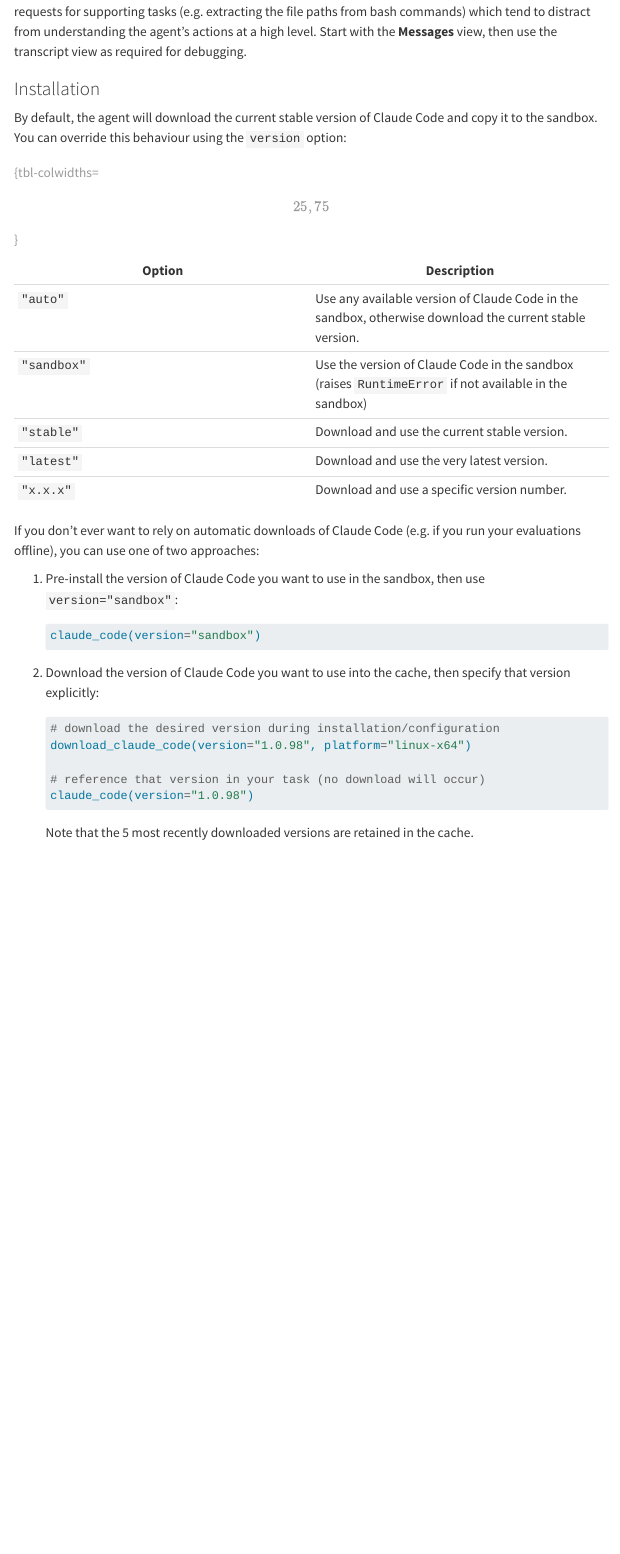
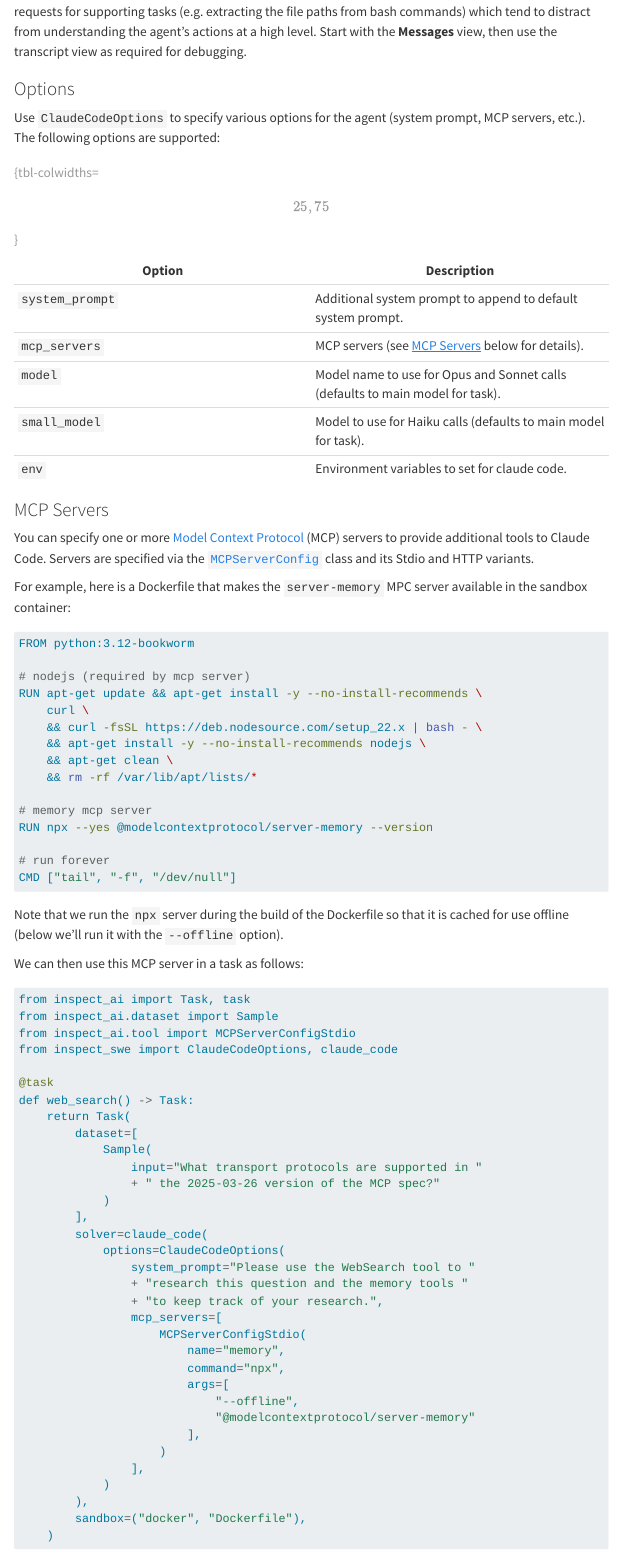
Before and after one commit to meridianlabs-ai/inspect_swe, a Quarto document (docs/index.qmd): the page in a window 1100 px wide, from 1850 px down. Rendered offline with R 4.5, knitr and Pandoc in place of Quarto, with nearby package versions; menus at the side of the page are left out.

Commit message:
formatting and docs

````diff
--- a/docs/index.qmd
+++ b/docs/index.qmd
@@ -76,3 +76,79 @@
 ![](images/inspect-view-messages.png){.border}
 
 While the **Transcript** view includes all of the same information, it also includes many additional model requests for supporting tasks (e.g. extracting the file paths from bash commands) which tend to distract from understanding the agent's actions at a high level. Start with the **Messages** view, then use the transcript view as required for debugging.
+
+### Options
+
+Use `ClaudeCodeOptions` to specify various options for the agent (system prompt, MCP servers, etc.). The following options are supported:
+
+| Option | Description |
+|------------------------------------|------------------------------------|
+| `system_prompt` | Additional system prompt to append to default system prompt. |
+| `mcp_servers` | MCP servers (see [MCP Servers](#mcp-servers) below for details). |
+| `model` | Model name to use for Opus and Sonnet calls (defaults to main model for task). |
+| `small_model` | Model to use for Haiku calls (defaults to main model for task). |
+| `env` | Environment variables to set for claude code. |
+
+: {tbl-colwidths=\[25,75\]}
+
+### MCP Servers {#mcp-servers}
+
+You can specify one or more [Model Context Protocol](https://modelcontextprotocol.io/docs/getting-started/intro) (MCP) servers to provide additional tools to Claude Code. Servers are specified via the [`MCPServerConfig`](https://inspect.aisi.org.uk/reference/inspect_ai.tool.html#mcpserverconfig) class and its Stdio and HTTP variants.
+
+For example, here is a Dockerfile that makes the `server-memory` MPC server available in the sandbox container:
+
+``` dockerfile
+FROM python:3.12-bookworm
+
+# nodejs (required by mcp server)
+RUN apt-get update && apt-get install -y --no-install-recommends \
+    curl \
+    && curl -fsSL https://deb.nodesource.com/setup_22.x | bash - \
+    && apt-get install -y --no-install-recommends nodejs \
+    && apt-get clean \
+    && rm -rf /var/lib/apt/lists/*
+
+# memory mcp server
+RUN npx --yes @modelcontextprotocol/server-memory --version
+
+# run forever
+CMD ["tail", "-f", "/dev/null"]
+```
+
+Note that we run the `npx` server during the build of the Dockerfile so that it is cached for use offline (below we'll run it with the `--offline` option).
+
+We can then use this MCP server in a task as follows:
+
+``` python
+from inspect_ai import Task, task
+from inspect_ai.dataset import Sample
+from inspect_ai.tool import MCPServerConfigStdio
+from inspect_swe import ClaudeCodeOptions, claude_code
+
+@task
+def web_search() -> Task:
+    return Task(
+        dataset=[
+            Sample(
+                input="What transport protocols are supported in "
+                + " the 2025-03-26 version of the MCP spec?"
+            )
+        ],
+        solver=claude_code(
+            options=ClaudeCodeOptions(
+                system_prompt="Please use the WebSearch tool to "
+                + "research this question and the memory tools "
+                + "to keep track of your research.",
+                mcp_servers=[
+                    MCPServerConfigStdio(
+                        name="memory",
+                        command="npx",
+                        args=[
+                            "--offline",
+                            "@modelcontextprotocol/server-memory"
+                        ],
+                    )
+                ],
+            )
+        ),
+        sandbox=("docker", "Dockerfile"),
````
Also changed, not shown: examples/web_search/task.py (+6 -4 lines), docs/index.qmd (6 more changed lines).
